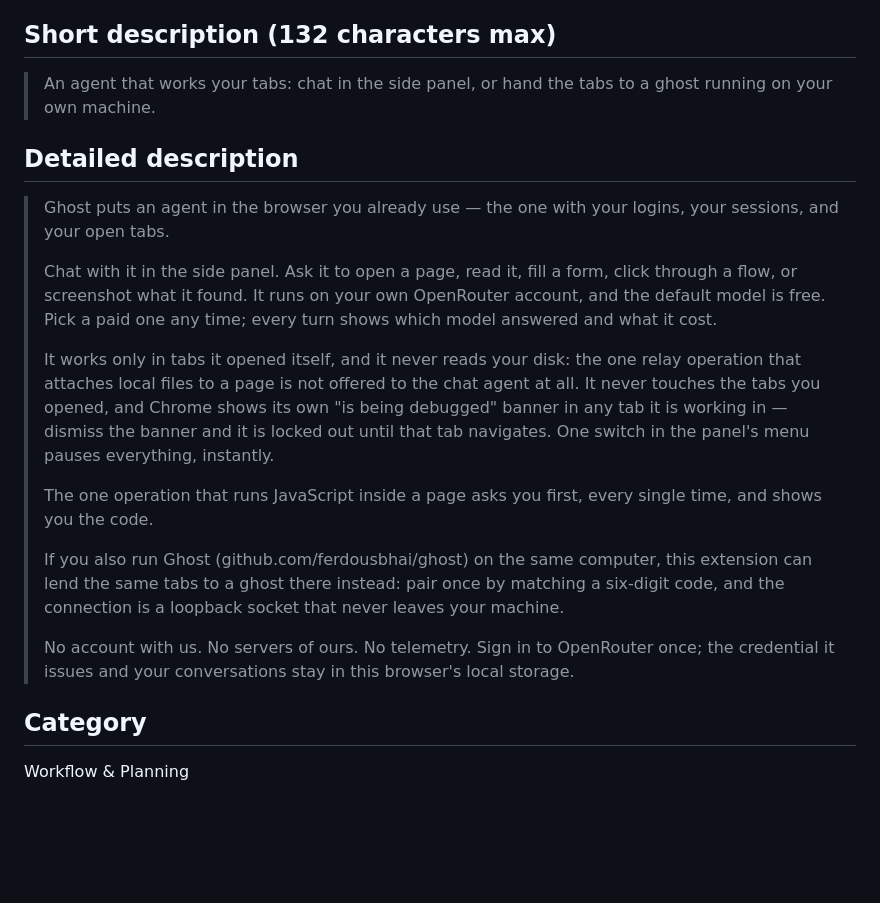
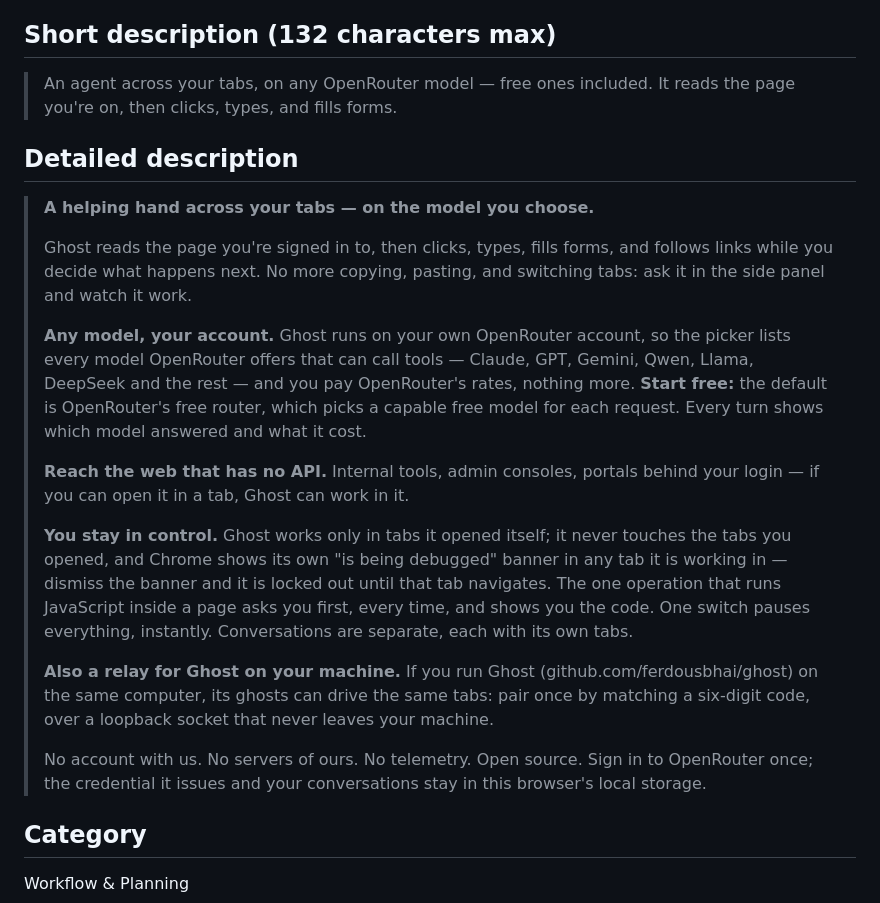
Before and after one commit to ferdousbhai/ghost-chromium-extension, a Markdown page: STORE.md, the part around the change. Drawn GitHub-style; blank space fills up the shorter version.

Commit message:
Store copy: any OpenRouter model, free by default
Co-Authored-By: Claude Fable 5.1 <noreply@anthropic.com>

```diff
--- a/STORE.md
+++ b/STORE.md
@@ -15,37 +15,43 @@ Ghost
 
 ## Short description (132 characters max)
 
-> An agent that works your tabs: chat in the side panel, or hand the tabs to a
-> ghost running on your own machine.
+> An agent across your tabs, on any OpenRouter model — free ones included. It
+> reads the page you're on, then clicks, types, and fills forms.
 
 ## Detailed description
 
-> Ghost puts an agent in the browser you already use — the one
-> with your logins, your sessions, and your open tabs.
+> **A helping hand across your tabs — on the model you choose.**
 >
-> Chat with it in the side panel. Ask it to open a page, read it, fill a form,
-> click through a flow, or screenshot what it found. It runs on your own
-> OpenRouter account, and the default model is free. Pick a paid one any time;
-> every turn shows which model answered and what it cost.
+> Ghost reads the page you're signed in to, then clicks, types, fills forms,
+> and follows links while you decide what happens next. No more copying,
+> pasting, and switching tabs: ask it in the side panel and watch it work.
 >
-> It works only in tabs it opened itself, and it never reads your disk: the one
-> relay operation that attaches local files to a page is not offered to the
-> chat agent at all. It never touches the tabs you opened,
-> and Chrome shows its own "is being debugged" banner in any tab it is working
-> in — dismiss the banner and it is locked out until that tab navigates. One
-> switch in the panel's menu pauses everything, instantly.
+> **Any model, your account.** Ghost runs on your own OpenRouter account, so
+> the picker lists every model OpenRouter offers that can call tools — Claude,
+> GPT, Gemini, Qwen, Llama, DeepSeek and the rest — and you pay OpenRouter's
+> rates, nothing more. **Start free:** the default is OpenRouter's free
+> router, which picks a capable free model for each request. Every turn shows
+> which model answered and what it cost.
 >
-> The one operation that runs JavaScript inside a page asks you first, every
-> single time, and shows you the code.
+> **Reach the web that has no API.** Internal tools, admin consoles, portals
+> behind your login — if you can open it in a tab, Ghost can work in it.
 >
-> If you also run Ghost (github.com/ferdousbhai/ghost) on the same computer,
-> this extension can lend the same tabs to a ghost there instead: pair once by
-> matching a six-digit code, and the connection is a loopback socket that never
-> leaves your machine.
+> **You stay in control.** Ghost works only in tabs it opened itself; it
+> never touches the tabs you opened, and Chrome shows its own "is being
+> debugged" banner in any tab it is working in — dismiss the banner and it is
+> locked out until that tab navigates. The one operation that runs JavaScript
+> inside a page asks you first, every time, and shows you the code. One
+> switch pauses everything, instantly. Conversations are separate, each with
+> its own tabs.
 >
-> No account with us. No servers of ours. No telemetry. Sign in to OpenRouter
-> once; the credential it issues and your conversations stay in this browser's
-> local storage.
+> **Also a relay for Ghost on your machine.** If you run Ghost
+> (github.com/ferdousbhai/ghost) on the same computer, its ghosts can drive
+> the same tabs: pair once by matching a six-digit code, over a loopback
+> socket that never leaves your machine.
+>
+> No account with us. No servers of ours. No telemetry. Open source. Sign in
+> to OpenRouter once; the credential it issues and your conversations stay in
+> this browser's local storage.
 
 ## Category
 
```
